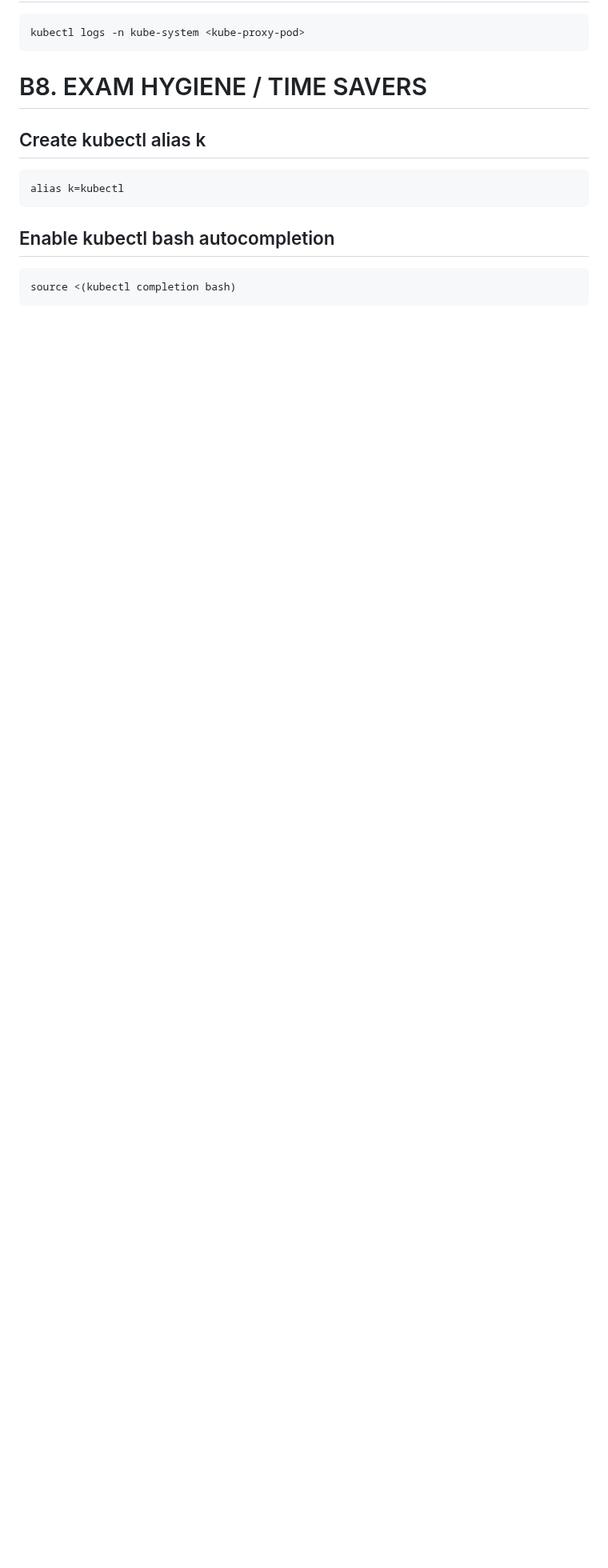
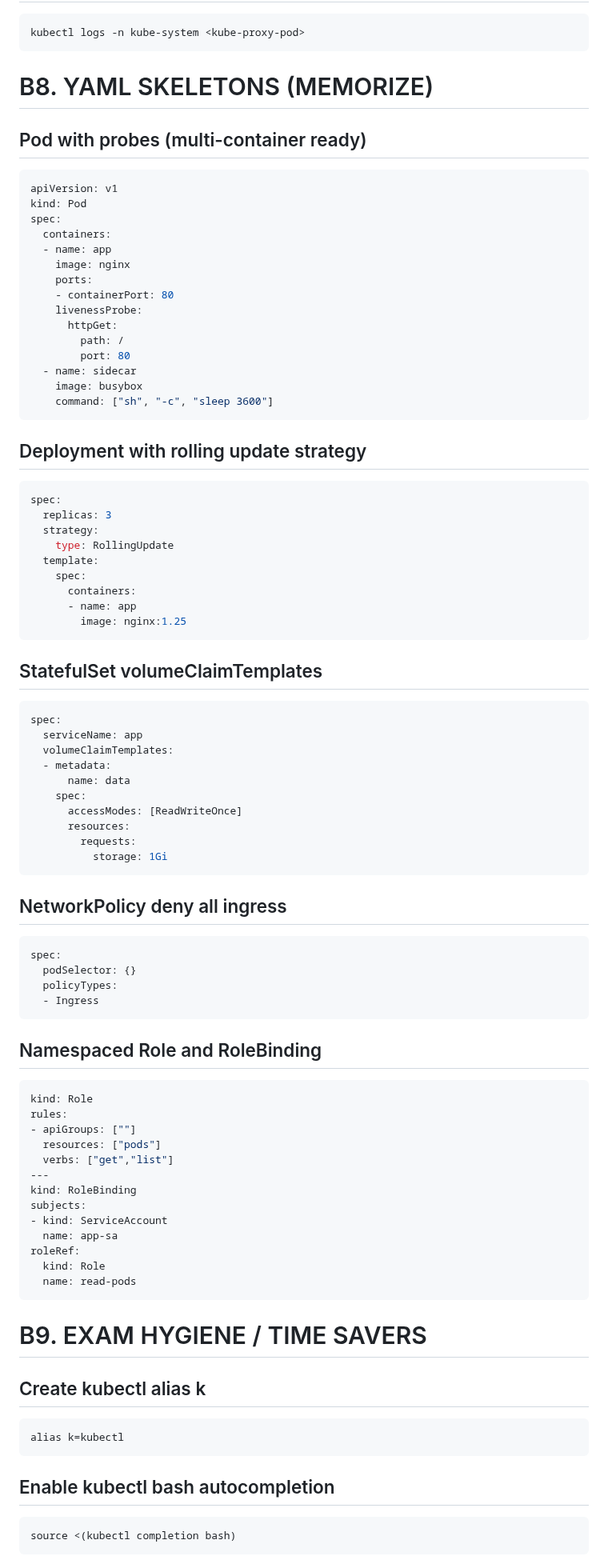
Before and after one commit to AhmedElagami/MindMaps, a Markdown page: cka/cards.md, the part around one of its changes. Shown at 80% size. Drawn GitHub-style; blank space fills up the shorter version.

````diff
--- a/cka/cards.md
+++ b/cka/cards.md
@@ -930,7 +1063,85 @@ kubectl get pods -n kube-system | grep kube-proxy
 kubectl logs -n kube-system <kube-proxy-pod>
 ```
 
-# B8. EXAM HYGIENE / TIME SAVERS
+# B8. YAML SKELETONS (MEMORIZE)
+
+## Pod with probes (multi-container ready)
+
+```yaml
+apiVersion: v1
+kind: Pod
+spec:
+  containers:
+  - name: app
+    image: nginx
+    ports:
+    - containerPort: 80
+    livenessProbe:
+      httpGet:
+        path: /
+        port: 80
+  - name: sidecar
+    image: busybox
+    command: ["sh", "-c", "sleep 3600"]
+```
+
+## Deployment with rolling update strategy
+
+```yaml
+spec:
+  replicas: 3
+  strategy:
+    type: RollingUpdate
+  template:
+    spec:
+      containers:
+      - name: app
+        image: nginx:1.25
+```
+
+## StatefulSet volumeClaimTemplates
+
+```yaml
+spec:
+  serviceName: app
+  volumeClaimTemplates:
+  - metadata:
+      name: data
+    spec:
+      accessModes: [ReadWriteOnce]
+      resources:
+        requests:
+          storage: 1Gi
+```
+
+## NetworkPolicy deny all ingress
+
+```yaml
+spec:
+  podSelector: {}
+  policyTypes:
+  - Ingress
+```
+
+## Namespaced Role and RoleBinding
+
+```yaml
+kind: Role
+rules:
+- apiGroups: [""]
+  resources: ["pods"]
+  verbs: ["get","list"]
+---
+kind: RoleBinding
+subjects:
+- kind: ServiceAccount
+  name: app-sa
+roleRef:
+  kind: Role
+  name: read-pods
+```
+
+# B9. EXAM HYGIENE / TIME SAVERS
 
 ## Create kubectl alias k
 
````
Also changed, not shown: other parts of cka/cards.md (+145 -12 lines).
